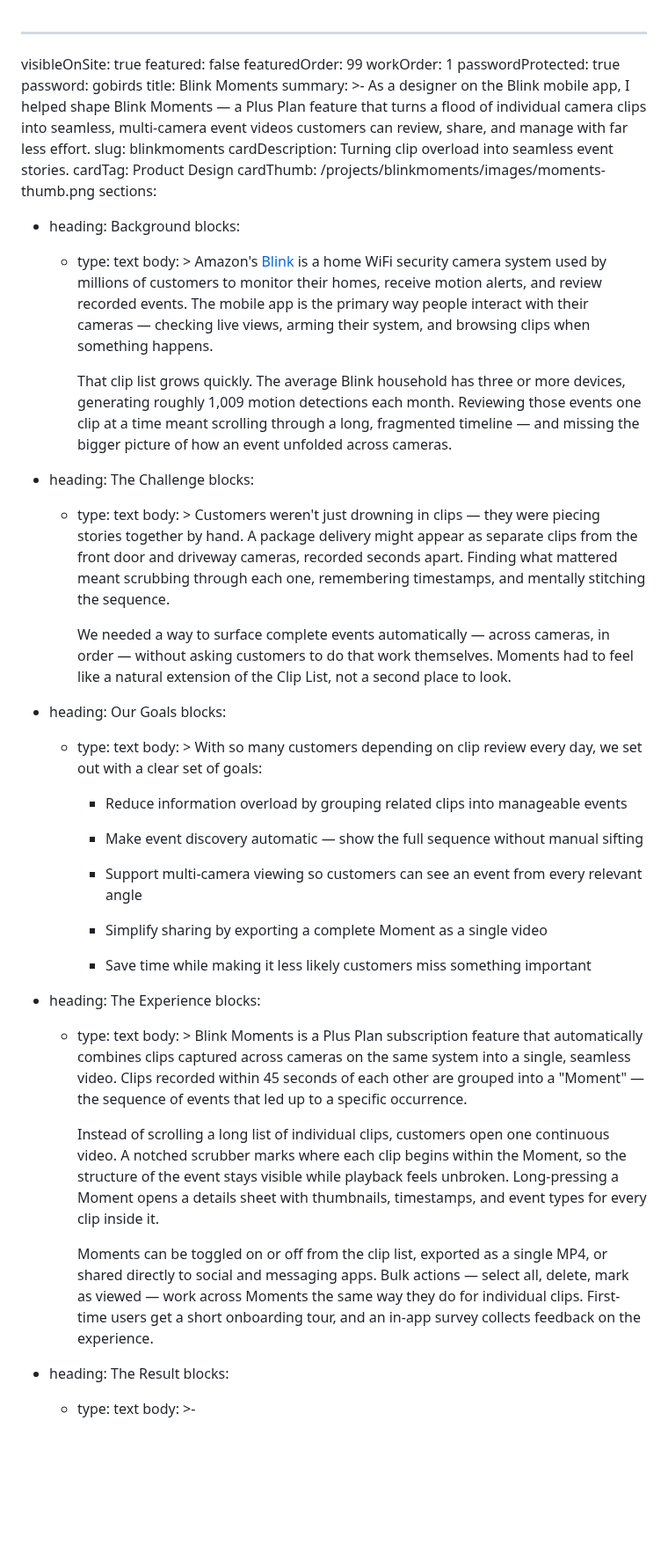
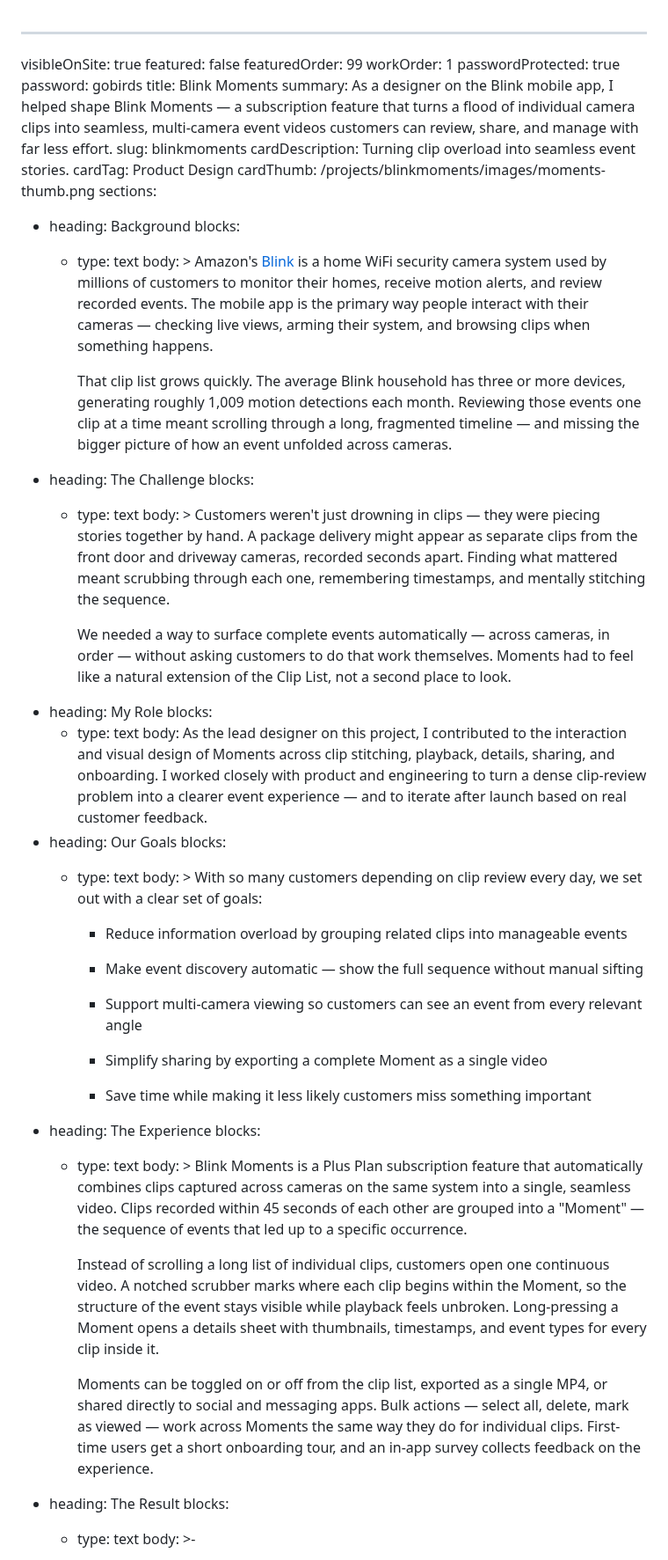
Before and after one commit to pxlws/pxlws.github.io, a Markdown page: src/projects/blinkmoments.md, the part around one of its changes. Shown at 88% size. GitHub-like rendering; blank space fills up the shorter version.

Commit message:
Update Project “blinkmoments”

```diff
--- a/src/projects/blinkmoments.md
+++ b/src/projects/blinkmoments.md
@@ -6,11 +6,10 @@ workOrder: 1
 passwordProtected: true
 password: gobirds
 title: Blink Moments
-summary: >-
-  As a designer on the Blink mobile app, I helped shape Blink Moments — a Plus
-  Plan feature that turns a flood of individual camera clips into seamless,
-  multi-camera event videos customers can review, share, and manage with far
-  less effort.
+summary: As a designer on the Blink mobile app, I helped shape Blink Moments — a
+  subscription feature that turns a flood of individual camera clips into
+  seamless, multi-camera event videos customers can review, share, and manage
+  with far less effort.
 slug: blinkmoments
 cardDescription: Turning clip overload into seamless event stories.
 cardTag: Product Design
@@ -27,11 +26,7 @@ sections:
           views, arming their system, and browsing clips when something happens.
 
 
-          That clip list grows quickly. The average Blink household has three or
-          more devices, generating roughly 1,009 motion detections each month.
-          Reviewing those events one clip at a time meant scrolling through a
-          long, fragmented timeline — and missing the bigger picture of how an
-          event unfolded across cameras.
+          That clip list grows quickly. The average Blink household has three or more devices, generating roughly 1,009 motion detections each month. Reviewing those events one clip at a time meant scrolling through a long, fragmented timeline — and missing the bigger picture of how an event unfolded across cameras.
   - heading: The Challenge
     blocks:
       - type: text
@@ -43,10 +38,15 @@ sections:
           timestamps, and mentally stitching the sequence.
 
 
-          We needed a way to surface complete events automatically — across
-          cameras, in order — without asking customers to do that work
-          themselves. Moments had to feel like a natural extension of the Clip
-          List, not a second place to look.
+          We needed a way to surface complete events automatically — across cameras, in order — without asking customers to do that work themselves. Moments had to feel like a natural extension of the Clip List, not a second place to look.
+  - heading: My Role
+    blocks:
+      - type: text
+        body: As the lead designer on this project, I contributed to the interaction and
+          visual design of Moments across clip stitching, playback, details,
+          sharing, and onboarding. I worked closely with product and engineering
+          to turn a dense clip-review problem into a clearer event experience —
+          and to iterate after launch based on real customer feedback.
   - heading: Our Goals
     blocks:
       - type: text
@@ -55,19 +55,15 @@ sections:
           with a clear set of goals:
 
 
-          - Reduce information overload by grouping related clips into
-          manageable events
+          - Reduce information overload by grouping related clips into manageable events
 
-          - Make event discovery automatic — show the full sequence without
-          manual sifting
+          - Make event discovery automatic — show the full sequence without manual sifting
 
-          - Support multi-camera viewing so customers can see an event from
-          every relevant angle
+          - Support multi-camera viewing so customers can see an event from every relevant angle
 
           - Simplify sharing by exporting a complete Moment as a single video
 
-          - Save time while making it less likely customers miss something
-          important
+          - Save time while making it less likely customers miss something important
   - heading: The Experience
     blocks:
       - type: text
@@ -79,19 +75,10 @@ sections:
           specific occurrence.
 
 
-          Instead of scrolling a long list of individual clips, customers open
-          one continuous video. A notched scrubber marks where each clip begins
-          within the Moment, so the structure of the event stays visible while
-          playback feels unbroken. Long-pressing a Moment opens a details sheet
-          with thumbnails, timestamps, and event types for every clip inside it.
+          Instead of scrolling a long list of individual clips, customers open one continuous video. A notched scrubber marks where each clip begins within the Moment, so the structure of the event stays visible while playback feels unbroken. Long-pressing a Moment opens a details sheet with thumbnails, timestamps, and event types for every clip inside it.
 
 
-          Moments can be toggled on or off from the clip list, exported as a
-          single MP4, or shared directly to social and messaging apps. Bulk
-          actions — select all, delete, mark as viewed — work across Moments the
-          same way they do for individual clips. First-time users get a short
-          onboarding tour, and an in-app survey collects feedback on the
-          experience.
+          Moments can be toggled on or off from the clip list, exported as a single MP4, or shared directly to social and messaging apps. Bulk actions — select all, delete, mark as viewed — work across Moments the same way they do for individual clips. First-time users get a short onboarding tour, and an in-app survey collects feedback on the experience.
   - heading: The Result
     blocks:
       - type: text
```
Also changed, not shown: other parts of src/projects/blinkmoments.md (+5 -33 lines).
